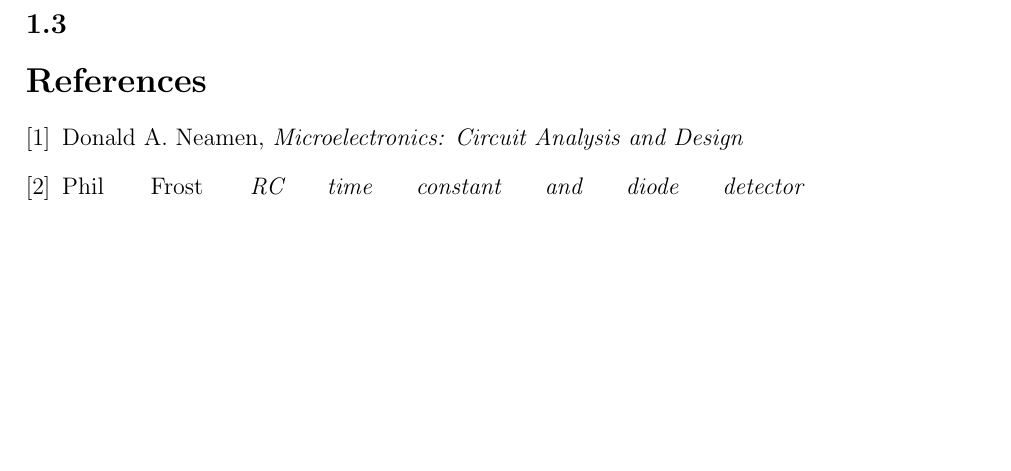
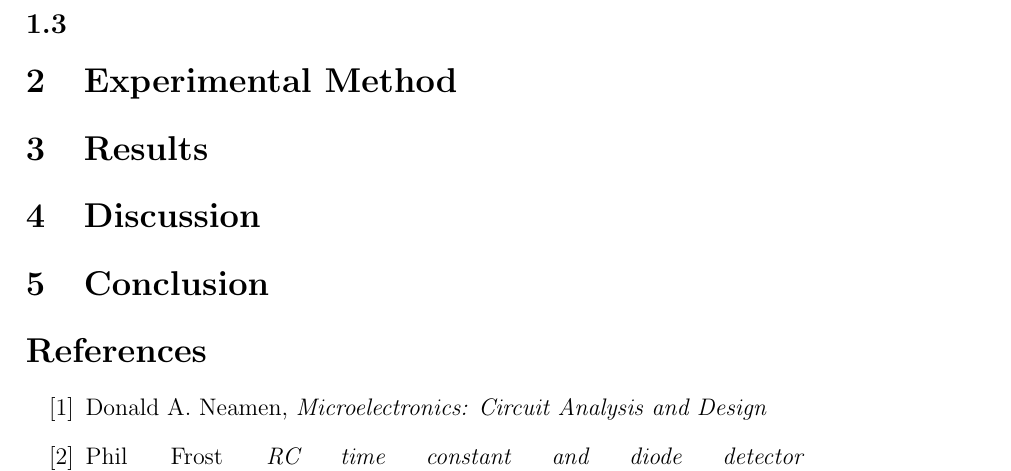
Before and after one commit to rdbruyn/BHS-reports, a LaTeX document (EEP Group Prac 2/group_practical_2_report.tex): part of page 2 of 2, cut so that both start at the same text, the shorter picture padded with empty space. Compiled offline with pdfLaTeX.

Commit message:
Filled out sections

```diff
--- a/EEP Group Prac 2/group_practical_2_report.tex
+++ b/EEP Group Prac 2/group_practical_2_report.tex
@@ -38,9 +38,27 @@
 
 	\subsection{}
 
+\section{Experimental Method} % (fold)
+\label{sec:experimental_method}
 
+% section experimental_method (end)
 
-\begin{thebibliography}{9}
+\section{Results} % (fold)
+\label{sec:results}
+
+% section results (end)
+
+\section{Discussion} % (fold)
+\label{sec:discussion}
+
+% section discussion (end)
+
+\section{Conclusion} % (fold)
+\label{sec:conclusion}
+
+% section conclusion (end)
+
+\begin{thebibliography}{500}
 
 	\bibitem{lamport94}
 	  Donald A. Neamen,
```
